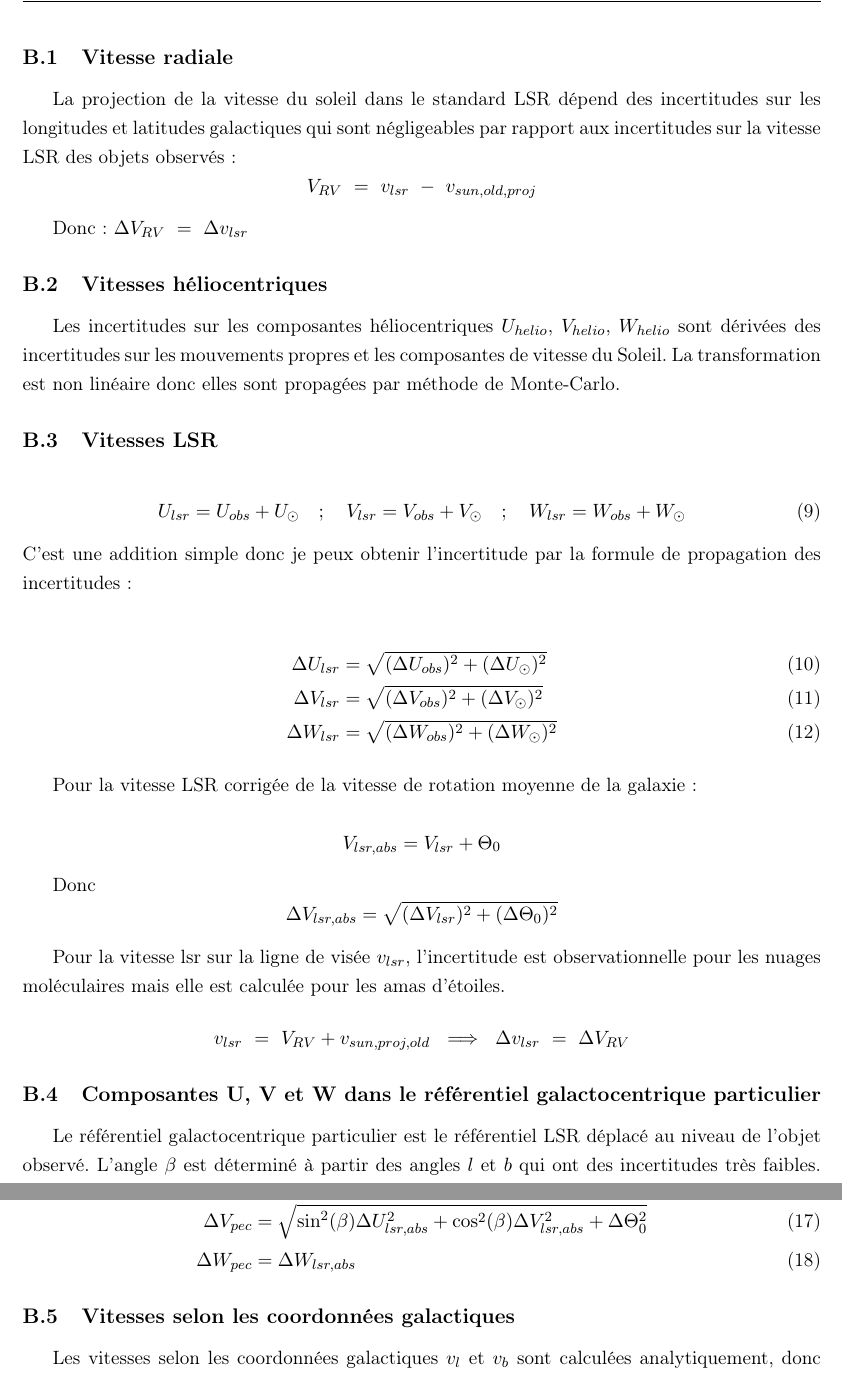
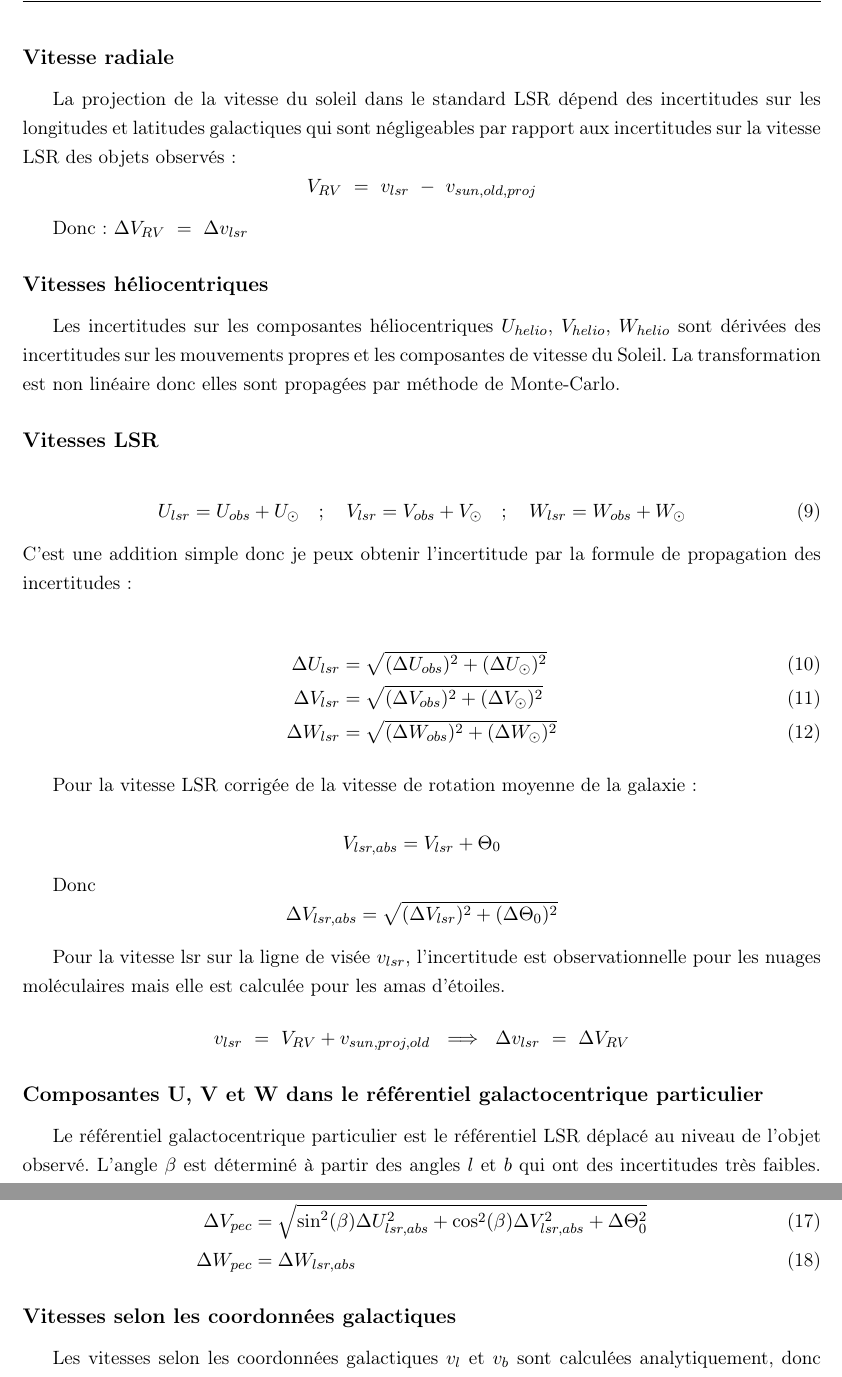
Before and after one commit to KyuriTaima/CygnusDynamics, a LaTeX paper (Rapport/Rapport de stage.tex): two parts of pages 24 and 25 of 27 before the commit and two parts of pages 23 and 24 of 26 after it, joined at a grey line, cut so that both start at the same text. Compiled offline with pdfLaTeX.

Commit message:
Overleaf Connect auto-sync [2026-06-12 14:06:17]

```diff
--- a/Rapport/Rapport de stage.tex
+++ b/Rapport/Rapport de stage.tex
@@ -576,16 +576,16 @@
 	$$\Delta f(u_1,...,u_n) = \sqrt{\sum_{i=1}^{n} \left(\frac{\partial f}{\partial u_i} \right)^2 (\Delta u_i)^2}$$
 
 	Pour les autres, j'effectue un échantillonnage de Monte-Carlo avec un tirage de 10 000 points.
-	\subsection{Vitesse radiale}
+	\subsection*{Vitesse radiale}
 	La projection de la vitesse du soleil dans le standard LSR dépend des incertitudes sur les longitudes et latitudes galactiques qui sont négligeables par rapport aux incertitudes sur la vitesse LSR des objets observés:
 	$$V_{RV} \ = \ v_{lsr} \ - \ v_{sun,old,proj}$$
 
 	Donc: $\Delta V_{RV} \ = \ \Delta v_{lsr}$
 
-	\subsection{Vitesses héliocentriques}
+	\subsection*{Vitesses héliocentriques}
 	Les incertitudes sur les composantes héliocentriques $U_{helio}$, $V_{helio}$, $W_{helio}$ sont dérivées des incertitudes sur les mouvements propres et les composantes de vitesse du Soleil. La transformation est non linéaire donc elles sont propagées par méthode de Monte-Carlo.
 
-	\subsection{Vitesses LSR}
+	\subsection*{Vitesses LSR}
 	\begin{equation}
 		U_{lsr} = U_{obs} + U_{\odot} \quad ; \quad V_{lsr} = V_{obs} + V_{\odot} \quad ; \quad W_{lsr} = W_{obs} + W_{\odot}
 	\end{equation}
@@ -606,7 +606,7 @@
 	Pour la vitesse lsr sur la ligne de visée $v_{lsr}$, l'incertitude est observationnelle pour les nuages moléculaires mais elle est calculée pour les amas d'étoiles.
 	$$v_{lsr} \ = \ V_{RV} + v_{sun,proj,old} \ \implies \ \Delta v_{lsr} \ = \ \Delta V_{RV}$$
 
-	\subsection{Composantes U, V et W dans le référentiel galactocentrique particulier}
+	\subsection*{Composantes U, V et W dans le référentiel galactocentrique particulier}
 	Le référentiel galactocentrique particulier est le référentiel LSR déplacé au niveau de l'objet observé. L'angle $\beta$ est déterminé à partir des angles $l$ et $b$ qui ont des incertitudes très faibles. Donc les incertitudes sur $\beta$ peuvent être négligées par rapport aux incertitudes sur les vitesses:
 	\begin{align}
 		U_{pec} &= U_{lsr,abs} \cos(\beta) - V_{lsr,abs} \sin(\beta) \\
@@ -620,7 +620,7 @@
 		\Delta W_{pec} &= \Delta W_{lsr,abs}
 	\end{align}
 
-	\subsection{Vitesses selon les coordonnées galactiques}
+	\subsection*{Vitesses selon les coordonnées galactiques}
 	Les vitesses selon les coordonnées galactiques $v_l$ et $v_b$ sont calculées analytiquement, donc leut incertitude est propagée selon la formule de propagation des incertitudes.
 	\begin{align}
 		v_l &= -U_{pec} \sin(l) + V_{pec} \cos(l) \\
```
